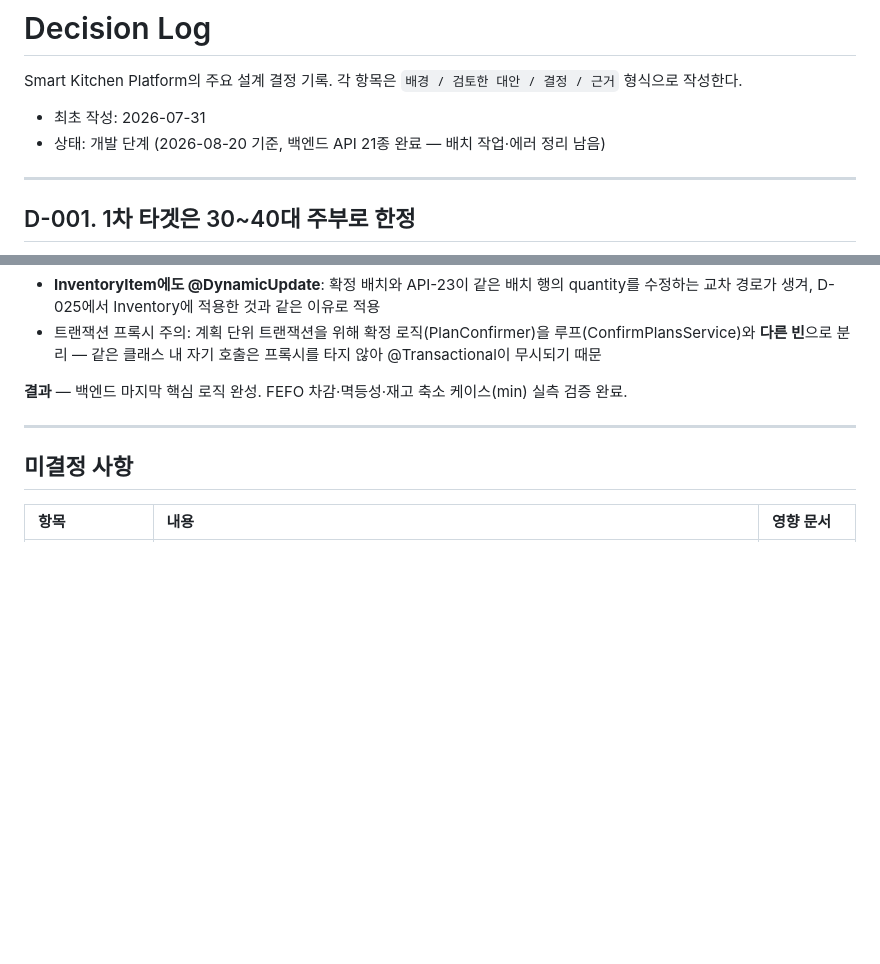
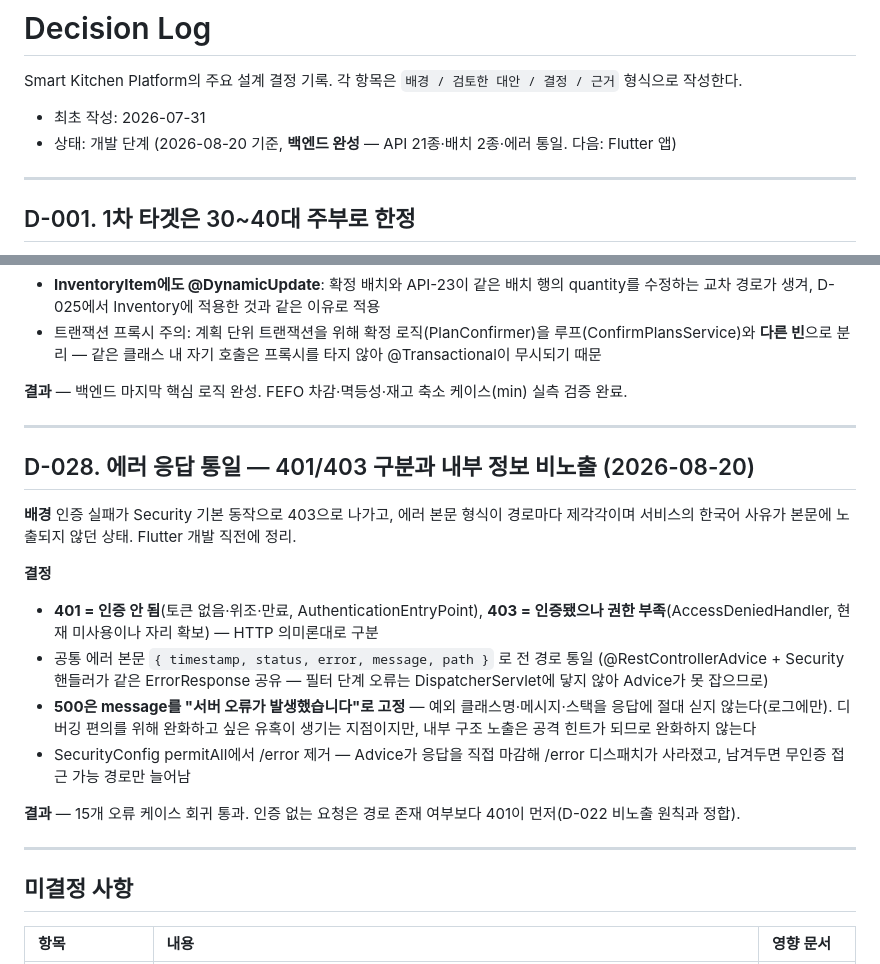
Before and after one commit to jinn12/smart-kitchen, a Markdown page: docs/decisions/decision-log.md, 2 parts joined by grey strips. GitHub-like rendering; blank space fills up the shorter version.

```diff
--- a/docs/decisions/decision-log.md
+++ b/docs/decisions/decision-log.md
@@ -3,7 +3,7 @@
 Smart Kitchen Platform의 주요 설계 결정 기록. 각 항목은 `배경 / 검토한 대안 / 결정 / 근거` 형식으로 작성한다.
 
 - 최초 작성: 2026-07-31
-- 상태: 개발 단계 (2026-08-20 기준, 백엔드 API 21종 완료 — 배치 작업·에러 정리 남음)
+- 상태: 개발 단계 (2026-08-20 기준, **백엔드 완성** — API 21종·배치 2종·에러 통일. 다음: Flutter 앱)
 
 ---
 
@@ -542,6 +542,21 @@ Smart Kitchen Platform의 주요 설계 결정 기록. 각 항목은 `배경 /
 
 ---
 
+## D-028. 에러 응답 통일 — 401/403 구분과 내부 정보 비노출 (2026-08-20)
+
+**배경** 인증 실패가 Security 기본 동작으로 403으로 나가고, 에러 본문 형식이 경로마다 제각각이며 서비스의 한국어 사유가 본문에 노출되지 않던 상태. Flutter 개발 직전에 정리.
+
+**결정**
+
+- **401 = 인증 안 됨**(토큰 없음·위조·만료, AuthenticationEntryPoint), **403 = 인증됐으나 권한 부족**(AccessDeniedHandler, 현재 미사용이나 자리 확보) — HTTP 의미론대로 구분
+- 공통 에러 본문 `{ timestamp, status, error, message, path }` 로 전 경로 통일 (@RestControllerAdvice + Security 핸들러가 같은 ErrorResponse 공유 — 필터 단계 오류는 DispatcherServlet에 닿지 않아 Advice가 못 잡으므로)
+- **500은 message를 "서버 오류가 발생했습니다"로 고정** — 예외 클래스명·메시지·스택을 응답에 절대 싣지 않는다(로그에만). 디버깅 편의를 위해 완화하고 싶은 유혹이 생기는 지점이지만, 내부 구조 노출은 공격 힌트가 되므로 완화하지 않는다
+- SecurityConfig permitAll에서 /error 제거 — Advice가 응답을 직접 마감해 /error 디스패치가 사라졌고, 남겨두면 무인증 접근 가능 경로만 늘어남
+
+**결과** — 15개 오류 케이스 회귀 통과. 인증 없는 요청은 경로 존재 여부보다 401이 먼저(D-022 비노출 원칙과 정합).
+
+---
+
 ## 미결정 사항
 
 | 항목 | 내용 | 영향 문서 |
```
Also changed, not shown: docs/dev/04-API-명세.md (+26 -3 lines).
